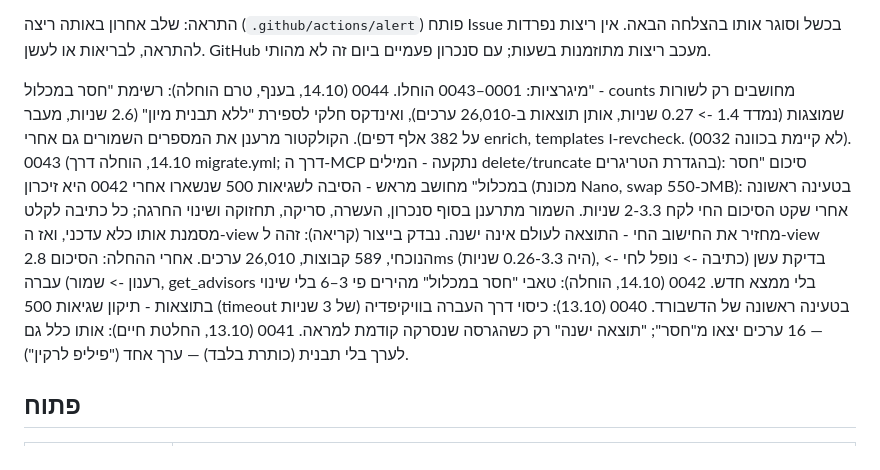
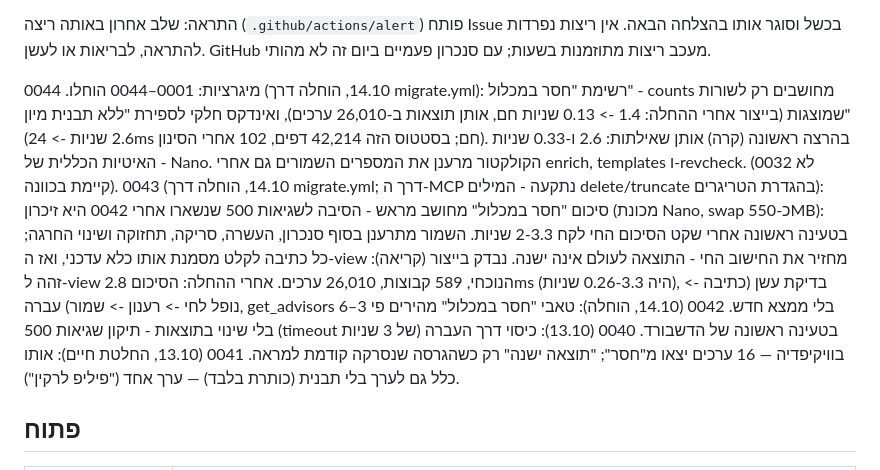
Before and after one commit to Chaim1222/database_V2, a Markdown page: STATUS.md, the part around the change. GitHub-like rendering.

Commit message:
STATUS: 0044 applied, measured
Co-Authored-By: Claude Opus 5.5 <noreply@anthropic.com>
Claude-Session: https://claude.ai/code/session_01NQCgiqX3LYw2YMSAmXiF1L

```diff
--- a/STATUS.md
+++ b/STATUS.md
@@ -25,7 +25,7 @@ V2 היא המערכת היחידה. סדר הביצוע:
 התראה: שלב אחרון באותה ריצה (`.github/actions/alert`) פותח Issue בכשל וסוגר אותו בהצלחה הבאה. אין ריצות נפרדות להתראה, לבריאות או לעשן.
 GitHub מעכב ריצות מתוזמנות בשעות; עם סנכרון פעמיים ביום זה לא מהותי.
 
-מיגרציות: 0001–0043 הוחלו. 0044 (14.10, בענף, טרם הוחלה): רשימת "חסר במכלול" - counts מחושבים רק לשורות שמוצגות (נמדד 1.4 -> 0.27 שניות, אותן תוצאות ב-26,010 ערכים), ואינדקס חלקי לספירת "ללא תבנית מיון" (2.6 שניות, מעבר על 382 אלף דפים). הקולקטור מרענן את המספרים השמורים גם אחרי enrich, templates ו-revcheck. (0032 לא קיימת בכוונה). 0043 (14.10, הוחלה דרך migrate.yml; דרך ה-MCP נתקעה - המילים delete/truncate בהגדרת הטריגרים): סיכום "חסר במכלול" מחושב מראש - הסיבה לשגיאות 500 שנשארו אחרי 0042 היא זיכרון (מכונת Nano, swap כ-550MB): בטעינה ראשונה אחרי שקט הסיכום החי לקח 2-3.3 שניות. השמור מתרענן בסוף סנכרון, העשרה, סריקה, תחזוקה ושינוי החרגה; כל כתיבה לקלט מסמנת אותו כלא עדכני, ואז ה-view מחזיר את החישוב החי - התוצאה לעולם אינה ישנה. נבדק בייצור (קריאה): זהה ל-view הנוכחי, 589 קבוצות, 26,010 ערכים. אחרי ההחלה: הסיכום 2.8ms (היה 0.26-3.3 שניות), בדיקת עשן (כתיבה -> נופל לחי -> רענון -> שמור) עברה, get_advisors בלי ממצא חדש. 0042 (14.10, הוחלה): טאבי "חסר במכלול" מהירים פי 3–6 בלי שינוי בתוצאות - תיקון שגיאות 500 (timeout של 3 שניות) בטעינה ראשונה של הדשבורד. 0040 (13.10): כיסוי דרך העברה בוויקיפדיה — 16 ערכים יצאו מ"חסר"; "תוצאה ישנה" רק כשהגרסה שנסרקה קודמת למראה. 0041 (13.10, החלטת חיים): אותו כלל גם לערך בלי תבנית (כותרת בלבד) — ערך אחד ("פיליפ לרקין").
+מיגרציות: 0001–0044 הוחלו. 0044 (14.10, הוחלה דרך migrate.yml): רשימת "חסר במכלול" - counts מחושבים רק לשורות שמוצגות (בייצור אחרי ההחלה: 1.4 -> 0.13 שניות חם, אותן תוצאות ב-26,010 ערכים), ואינדקס חלקי לספירת "ללא תבנית מיון" (2.6 שניות -> 24ms חם; בסטטוס הזה 42,214 דפים, 102 אחרי הסינון). בהרצה ראשונה (קרה) אותן שאילתות: 2.6 ו-0.33 שניות - האיטיות הכללית של Nano. הקולקטור מרענן את המספרים השמורים גם אחרי enrich, templates ו-revcheck. (0032 לא קיימת בכוונה). 0043 (14.10, הוחלה דרך migrate.yml; דרך ה-MCP נתקעה - המילים delete/truncate בהגדרת הטריגרים): סיכום "חסר במכלול" מחושב מראש - הסיבה לשגיאות 500 שנשארו אחרי 0042 היא זיכרון (מכונת Nano, swap כ-550MB): בטעינה ראשונה אחרי שקט הסיכום החי לקח 2-3.3 שניות. השמור מתרענן בסוף סנכרון, העשרה, סריקה, תחזוקה ושינוי החרגה; כל כתיבה לקלט מסמנת אותו כלא עדכני, ואז ה-view מחזיר את החישוב החי - התוצאה לעולם אינה ישנה. נבדק בייצור (קריאה): זהה ל-view הנוכחי, 589 קבוצות, 26,010 ערכים. אחרי ההחלה: הסיכום 2.8ms (היה 0.26-3.3 שניות), בדיקת עשן (כתיבה -> נופל לחי -> רענון -> שמור) עברה, get_advisors בלי ממצא חדש. 0042 (14.10, הוחלה): טאבי "חסר במכלול" מהירים פי 3–6 בלי שינוי בתוצאות - תיקון שגיאות 500 (timeout של 3 שניות) בטעינה ראשונה של הדשבורד. 0040 (13.10): כיסוי דרך העברה בוויקיפדיה — 16 ערכים יצאו מ"חסר"; "תוצאה ישנה" רק כשהגרסה שנסרקה קודמת למראה. 0041 (13.10, החלטת חיים): אותו כלל גם לערך בלי תבנית (כותרת בלבד) — ערך אחד ("פיליפ לרקין").
 
 ## פתוח
 
```
